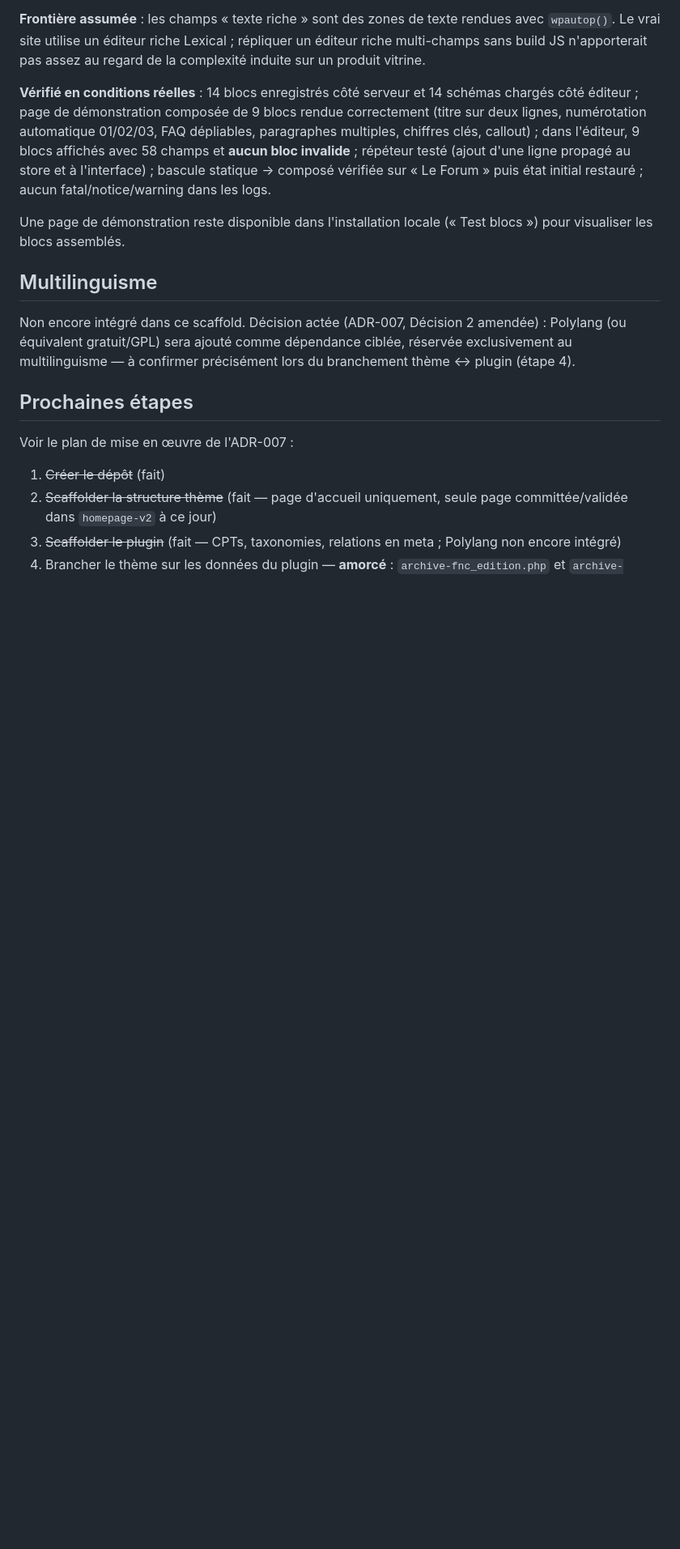
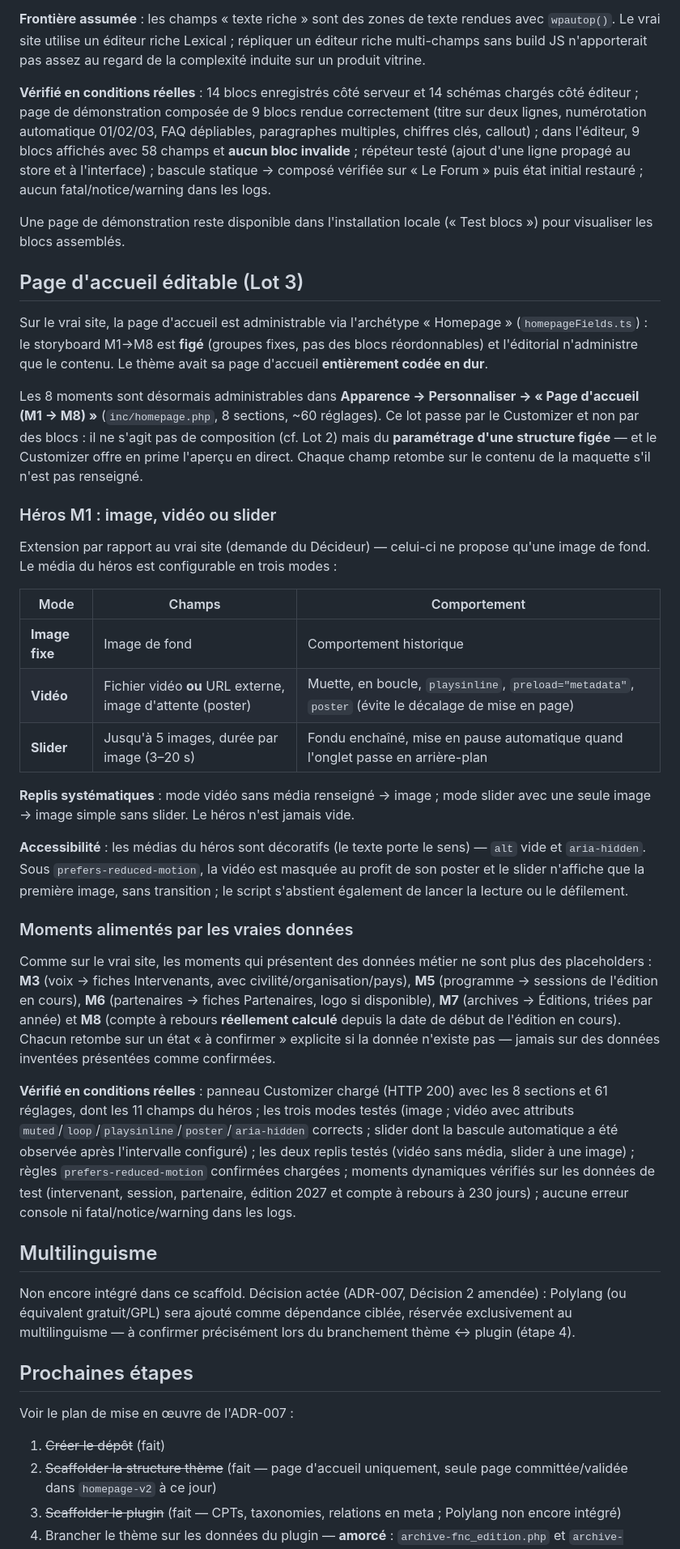
Before and after one commit to vertex-strategy/fnc-wordpress-theme, a Markdown page: README.md, the part around the change. Shown at 81% size. Drawn GitHub-style; blank space fills up the shorter version.

Commit message:
docs: documenter la page d'accueil editable et le heros multi-media (Lot 3)
Tableau des trois modes du heros (image/video/slider) avec leurs champs
et comportements, replis, garanties d'accessibilite (prefers-reduced-
motion, medias decoratifs), et liste des moments alimentes par les vraies
donnees.

```diff
--- a/README.md
+++ b/README.md
@@ -227,6 +227,32 @@ Le thème n'avait **aucun `page.php`** : les Pages sans gabarit dédié retombai
 
 Une page de démonstration reste disponible dans l'installation locale (« Test blocs ») pour visualiser les blocs assemblés.
 
+## Page d'accueil éditable (Lot 3)
+
+Sur le vrai site, la page d'accueil est administrable via l'archétype « Homepage » (`homepageFields.ts`) : le storyboard M1→M8 est **figé** (groupes fixes, pas des blocs réordonnables) et l'éditorial n'administre que le contenu. Le thème avait sa page d'accueil **entièrement codée en dur**.
+
+Les 8 moments sont désormais administrables dans **Apparence → Personnaliser → « Page d'accueil (M1 → M8) »** (`inc/homepage.php`, 8 sections, ~60 réglages). Ce lot passe par le Customizer et non par des blocs : il ne s'agit pas de composition (cf. Lot 2) mais du **paramétrage d'une structure figée** — et le Customizer offre en prime l'aperçu en direct. Chaque champ retombe sur le contenu de la maquette s'il n'est pas renseigné.
+
+### Héros M1 : image, vidéo ou slider
+
+Extension par rapport au vrai site (demande du Décideur) — celui-ci ne propose qu'une image de fond. Le média du héros est configurable en trois modes :
+
+| Mode | Champs | Comportement |
+|---|---|---|
+| **Image fixe** | Image de fond | Comportement historique |
+| **Vidéo** | Fichier vidéo **ou** URL externe, image d'attente (poster) | Muette, en boucle, `playsinline`, `preload="metadata"`, `poster` (évite le décalage de mise en page) |
+| **Slider** | Jusqu'à 5 images, durée par image (3–20 s) | Fondu enchaîné, mise en pause automatique quand l'onglet passe en arrière-plan |
+
+**Replis systématiques** : mode vidéo sans média renseigné → image ; mode slider avec une seule image → image simple sans slider. Le héros n'est jamais vide.
+
+**Accessibilité** : les médias du héros sont décoratifs (le texte porte le sens) — `alt` vide et `aria-hidden`. Sous `prefers-reduced-motion`, la vidéo est masquée au profit de son poster et le slider n'affiche que la première image, sans transition ; le script s'abstient également de lancer la lecture ou le défilement.
+
+### Moments alimentés par les vraies données
+
+Comme sur le vrai site, les moments qui présentent des données métier ne sont plus des placeholders : **M3** (voix → fiches Intervenants, avec civilité/organisation/pays), **M5** (programme → sessions de l'édition en cours), **M6** (partenaires → fiches Partenaires, logo si disponible), **M7** (archives → Éditions, triées par année) et **M8** (compte à rebours **réellement calculé** depuis la date de début de l'édition en cours). Chacun retombe sur un état « à confirmer » explicite si la donnée n'existe pas — jamais sur des données inventées présentées comme confirmées.
+
+**Vérifié en conditions réelles** : panneau Customizer chargé (HTTP 200) avec les 8 sections et 61 réglages, dont les 11 champs du héros ; les trois modes testés (image ; vidéo avec attributs `muted`/`loop`/`playsinline`/`poster`/`aria-hidden` corrects ; slider dont la bascule automatique a été observée après l'intervalle configuré) ; les deux replis testés (vidéo sans média, slider à une image) ; règles `prefers-reduced-motion` confirmées chargées ; moments dynamiques vérifiés sur les données de test (intervenant, session, partenaire, édition 2027 et compte à rebours à 230 jours) ; aucune erreur console ni fatal/notice/warning dans les logs.
+
 ## Multilinguisme
 
 Non encore intégré dans ce scaffold. Décision actée (ADR-007, Décision 2 amendée) : Polylang (ou équivalent gratuit/GPL) sera ajouté comme dépendance ciblée, réservée exclusivement au multilinguisme — à confirmer précisément lors du branchement thème ↔ plugin (étape 4).
```
